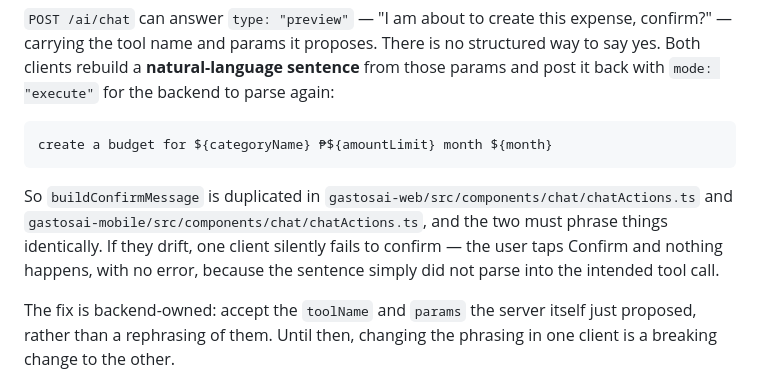
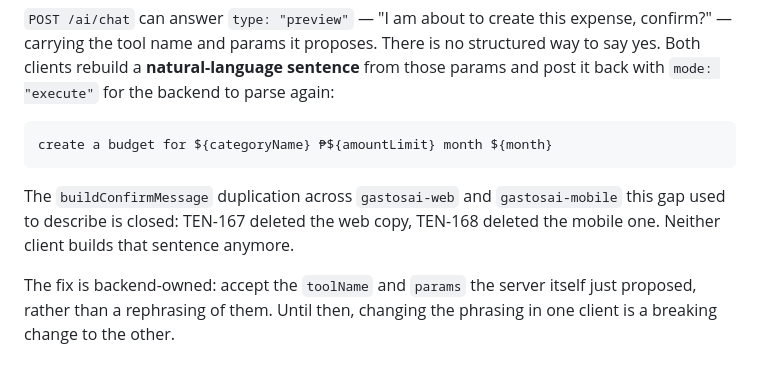
Before and after one commit to TetengDev/gastosai-mobile, a Markdown page: KNOWN-GAPS.md, the part around the change. Rendered like a GitHub page.

Commit message:
docs(TEN-378): close the buildConfirmMessage duplication entry
TEN-167 deleted the web copy and TEN-168 deleted the mobile one; the
KNOWN-GAPS entry still pointed at a function that no longer exists in
either client.

Co-Authored-By: Claude Sonnet 5 <noreply@anthropic.com>

````diff
--- a/KNOWN-GAPS.md
+++ b/KNOWN-GAPS.md
@@ -123,10 +123,9 @@ for the backend to parse again:
 create a budget for ${categoryName} ₱${amountLimit} month ${month}
 ```
 
-So `buildConfirmMessage` is duplicated in `gastosai-web/src/components/chat/chatActions.ts` and
-`gastosai-mobile/src/components/chat/chatActions.ts`, and the two must phrase things identically.
-If they drift, one client silently fails to confirm — the user taps Confirm and nothing happens,
-with no error, because the sentence simply did not parse into the intended tool call.
+The `buildConfirmMessage` duplication across `gastosai-web` and `gastosai-mobile` this gap used to
+describe is closed: TEN-167 deleted the web copy, TEN-168 deleted the mobile one. Neither client
+builds that sentence anymore.
 
 The fix is backend-owned: accept the `toolName` and `params` the server itself just proposed,
 rather than a rephrasing of them. Until then, changing the phrasing in one client is a breaking
````
